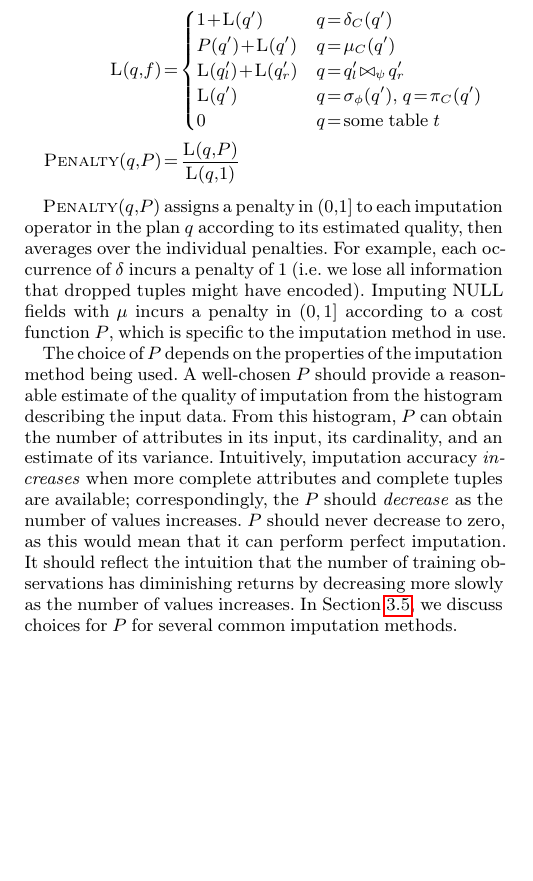
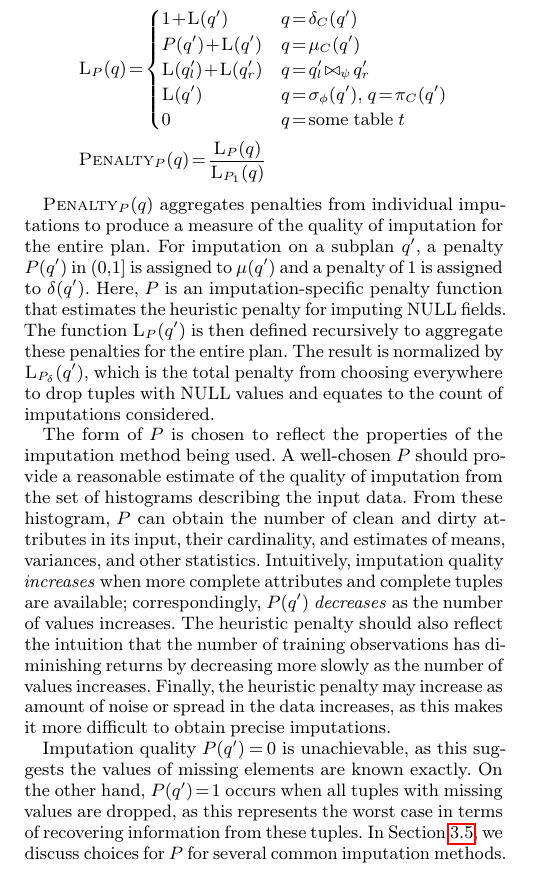
Before and after one commit to mitdbg/imputedb, a LaTeX document (paper/main.tex, which reads paper/algorithm.tex): part of one column of page 4 of 12, cut so that both start at the same text, the shorter picture padded with empty space. Compiled offline with pdfLaTeX.

Commit message:
Clean up imputation quality notation and explanation

```diff
--- a/paper/algorithm.tex
+++ b/paper/algorithm.tex
@@ -123,38 +123,28 @@ We estimate the quality of the imputations in a plan $q$ using a heuristic measu
 
 \begin{align*}
-  \textsc{L}(q, f) &= \begin{cases}
+    &\textsc{L}_{P}(q) = \begin{cases}
      1 + \textsc{L}(q') & q = \delta_C(q') \\
      P(q') + \textsc{L}(q') & q = \mu_C(q') \\
      \textsc{L}(q_l') + \textsc{L}(q_r') & q = q_l' \bowtie_\psi q_r' \\
      \textsc{L}(q') & q = \sigma_\phi(q'),\ q = \pi_C(q') \\
      0 & q = \text{some table } t\\
   \end{cases}\\
-  %   \textsc{N}(q) &= \begin{cases}
-  %    1 + \textsc{N}(q') & q = \delta_C(q') \\
-  %    1 + \textsc{N}(q')  & q = \mu_C(q') \\
-  %   \textsc{N}(q_l') + \textsc{N}(q_r') & q = q_l' \bowtie_\psi q_r' \\
-  %   \textsc{N}(q') & q = \sigma_\phi(q'), q = \pi_C(q') \\
-  %   0 & q = \text{some table } t\\
-  % \end{cases}\\
-  \textsc{Penalty}(q, P) &= \frac{\textsc{L}(q, P)}{\textsc{L}(q, 1)}
+    &\textsc{Penalty}_{P}(q) = \frac{\textsc{L}_{P}(q)}{\textsc{L}_{P_1}(q)}
 \end{align*}
 
-$\textsc{Penalty}(q, P)$ assigns a penalty in $(0,1]$ to each imputation operator in the
-plan $q$ according to its estimated quality, then averages over the individual penalties.
-For example, each occurrence of $\delta$ incurs a penalty of 1 (i.e.\ we lose all information that dropped tuples might have encoded).
-Imputing \nullv{} fields with $\mu$ incurs a penalty in $(0, 1]$ according to a cost function $P$, which is specific to the imputation method in use.
+$\textsc{Penalty}_{P}(q)$ aggregates penalties from individual imputations to produce a measure of the quality of imputation for the entire plan.
+For imputation on a subplan $q'$, a penalty $P(q')$ in $(0,1]$ is assigned to $\mu(q')$
+and a penalty of $1$ is assigned to $\delta(q')$. Here, $P$ is an imputation-specific penalty function that estimates the heuristic penalty for imputing \nullv{} fields.
+The function $\textsc{L}_{P}(q')$ is then defined recursively to aggregate these penalties for the entire plan. The result is normalized by $\textsc{L}_{P_\delta}(q')$, which is the total penalty from choosing everywhere to drop tuples with \nullv{} values and equates to the count of imputations considered.
 
-The choice of $P$ depends on the properties of the imputation method being used.
-A well-chosen $P$ should provide a reasonable estimate of the quality of imputation from the histogram describing the input data.
-From this histogram, $P$ can obtain the number of attributes in its input, its cardinality, and an estimate of its variance.
-Intuitively, imputation accuracy \textit{increases} when more complete attributes and complete tuples are available; correspondingly, the $P$ should \textit{decrease} as the number of values increases.
-$P$ should never decrease to zero, as this would mean that it can perform perfect imputation.
-It should reflect the intuition that the number of training observations has diminishing returns by decreasing more slowly as the number of values increases.
+The form of $P$ is chosen to reflect the properties of the imputation method being used.
+A well-chosen $P$ should provide a reasonable estimate of the quality of imputation from the set of histograms describing the input data.
+From these histogram, $P$ can obtain the number of clean and dirty attributes in its input, their cardinality, and estimates of means, variances, and other statistics.
+Intuitively, imputation quality \textit{increases} when more complete attributes and complete tuples are available; correspondingly, $P(q')$ \textit{decreases} as the number of values increases.
+The heuristic penalty should also reflect the intuition that the number of training observations has diminishing returns by decreasing more slowly as the number of values increases. Finally, the heuristic penalty may increase as amount of noise or spread in the data increases, as this makes it more difficult to obtain precise imputations.
+
+Imputation quality $P(q')=0$ is unachievable, as this suggests the values of missing elements are known exactly. On the other hand, $P(q')=1$ occurs when all tuples with missing values are dropped, as this represents the worst case in terms of recovering information from these tuples.
 In Section~\ref{sec:imputation}, we discuss choices for $P$ for several common imputation methods.
-
-% In this case, the penalty is inversely proportional to the square root of the number of cells available to train the imputation algorithm, which is defined as the product of the number of attributes and the number of tuples.
-% Intuitively, imputation accuracy \textit{increases} when more complete attributes and complete tuples are available; correspondingly, the penalty \textit{decreases} with more values to work with.
-% Scaling the cell count by applying square root incorporates the intuition that the number of training observations has diminishing returns for imputation quality and we find that it works well in practice.
 
 \subsubsection{Query runtime}
 To compute $\textsc{Time}(q, T)$, an additive measure of runtime cost, we retain a simple set of heuristics used by a standard database.
```
Also changed, not shown: paper/algorithm.tex (2 more changed lines).
